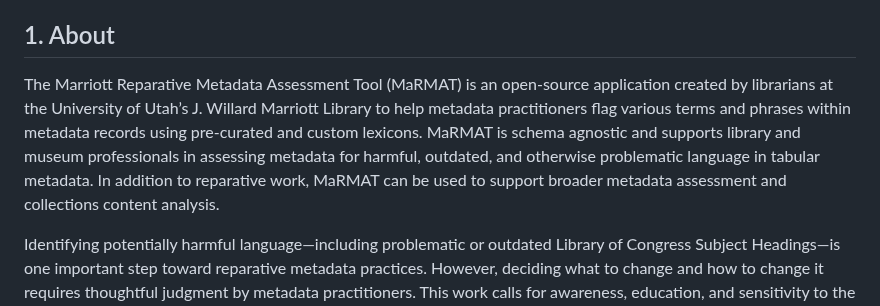
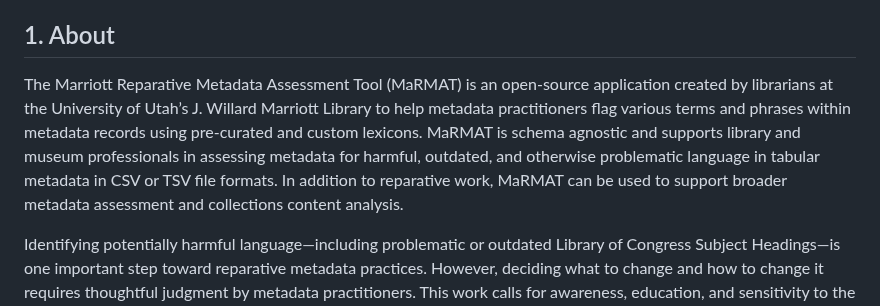
Before and after one commit to marriott-library/MaRMAT, a Markdown page: README.md, the part around the change. GitHub-like rendering.

```diff
--- a/README.md
+++ b/README.md
@@ -31,7 +31,7 @@ The Marriott Reparative Metadata Assessment Tool (MaRMAT) is an open-source appl
 7. [Report Bug](#7-report-bug)
 
 ## 1. About
-The Marriott Reparative Metadata Assessment Tool (MaRMAT) is an open-source application created by librarians at the University of Utah’s J. Willard Marriott Library to help metadata practitioners flag various terms and phrases within metadata records using pre-curated and custom lexicons. MaRMAT is schema agnostic and supports library and museum professionals in assessing metadata for harmful, outdated, and otherwise problematic language in tabular metadata. In addition to reparative work, MaRMAT can be used to support broader metadata assessment and collections content analysis.
+The Marriott Reparative Metadata Assessment Tool (MaRMAT) is an open-source application created by librarians at the University of Utah’s J. Willard Marriott Library to help metadata practitioners flag various terms and phrases within metadata records using pre-curated and custom lexicons. MaRMAT is schema agnostic and supports library and museum professionals in assessing metadata for harmful, outdated, and otherwise problematic language in tabular metadata in CSV or TSV file formats. In addition to reparative work, MaRMAT can be used to support broader metadata assessment and collections content analysis.
 
 Identifying potentially harmful language—including problematic or outdated Library of Congress Subject Headings—is one important step toward reparative metadata practices. However, deciding what to change and how to change it requires thoughtful judgment by metadata practitioners. This work calls for awareness, education, and sensitivity to the communities and histories represented in digital collections. *[The Inclusive Metadata Toolkit](https://osf.io/yf96h)*, created by the Digital Library Federation’s Cultural Assessment Working Group, offers valuable resources to support decision-making in reparative metadata work.
 
```
